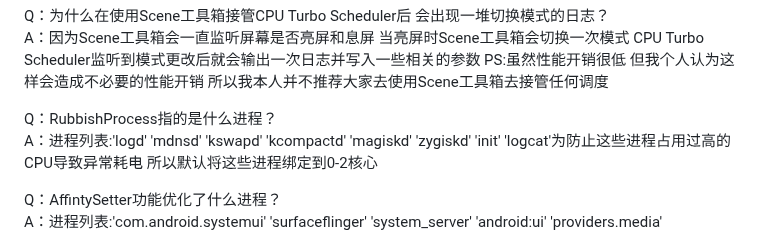
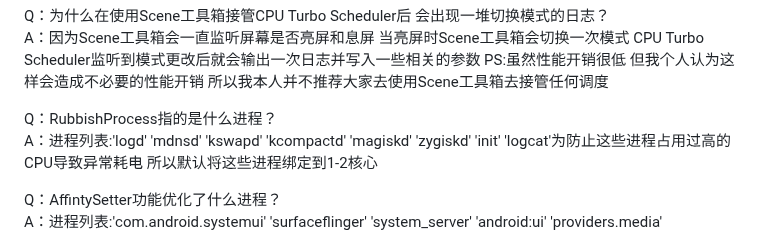
Before and after one commit to MoWei-2077/MW_CpuTurboScheduler, a Markdown page: README.md, the part around one of its changes. Rendered like a GitHub page.

```diff
--- a/README.md
+++ b/README.md
@@ -60,7 +60,7 @@ Q：为什么在使用Scene工具箱接管CPU Turbo Scheduler后 会出现一堆
 A：因为Scene工具箱会一直监听屏幕是否亮屏和息屏 当亮屏时Scene工具箱会切换一次模式 CPU Turbo Scheduler监听到模式更改后就会输出一次日志并写入一些相关的参数 PS:虽然性能开销很低 但我个人认为这样会造成不必要的性能开销 所以我本人并不推荐大家去使用Scene工具箱去接管任何调度 <br>
 
 Q：RubbishProcess指的是什么进程？ <br>
-A：进程列表:'logd' 'mdnsd' 'kswapd' 'kcompactd' 'magiskd' 'zygiskd' 'init' 'logcat'为防止这些进程占用过高的CPU导致异常耗电 所以默认将这些进程绑定到0-2核心  <br>
+A：进程列表:'logd' 'mdnsd' 'kswapd' 'kcompactd' 'magiskd' 'zygiskd' 'init' 'logcat'为防止这些进程占用过高的CPU导致异常耗电 所以默认将这些进程绑定到1-2核心  <br>
 
 Q：AffintySetter功能优化了什么进程？ <br>
 A：进程列表:'com.android.systemui' 'surfaceflinger' 'system_server' 'android:ui' 'providers.media' <br>
```
Also changed, not shown: other parts of README.md (+1 -1 lines).
